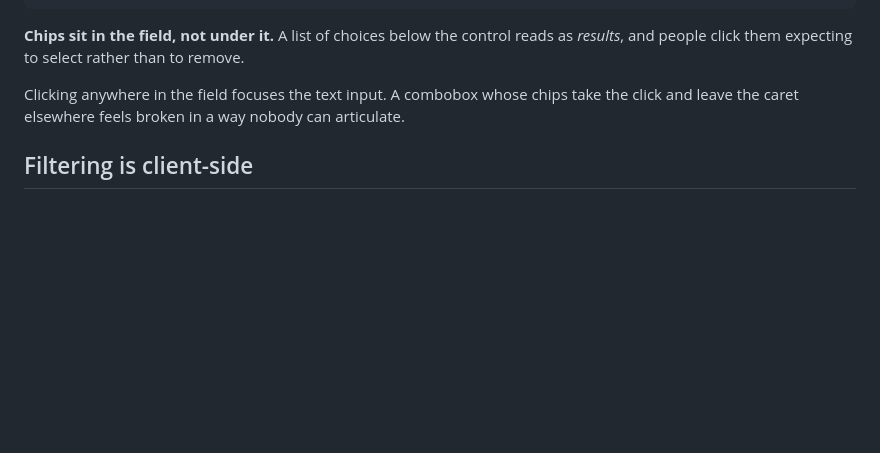
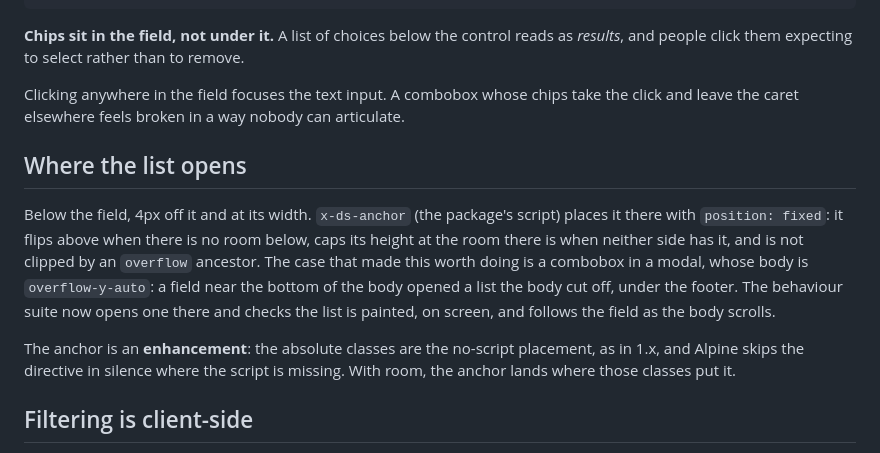
Before and after one commit to shipbytes/design-system, a Markdown page: specs/combobox.md, the part around the change. Drawn GitHub-style; blank space fills up the shorter version.

```diff
--- a/specs/combobox.md
+++ b/specs/combobox.md
@@ -47,6 +47,21 @@ Clicking anywhere in the field focuses the text input. A combobox whose chips
 take the click and leave the caret elsewhere feels broken in a way nobody can
 articulate.
 
+## Where the list opens
+
+Below the field, 4px off it and at its width. `x-ds-anchor` (the package's
+script) places it there with `position: fixed`: it flips above when there is no
+room below, caps its height at the room there is when neither side has it, and
+is not clipped by an `overflow` ancestor. The case that made this worth doing
+is a combobox in a modal, whose body is `overflow-y-auto`: a field near the
+bottom of the body opened a list the body cut off, under the footer. The
+behaviour suite now opens one there and checks the list is painted, on screen,
+and follows the field as the body scrolls.
+
+The anchor is an **enhancement**: the absolute classes are the no-script
+placement, as in 1.x, and Alpine skips the directive in silence where the
+script is missing. With room, the anchor lands where those classes put it.
+
 ## Filtering is client-side
 
 The whole option list is passed in and filtered in the browser. That is the
```
Also changed, not shown: docs/components/combobox.md (+12 -0 lines), docs/images/combobox.png, 3 other files.
